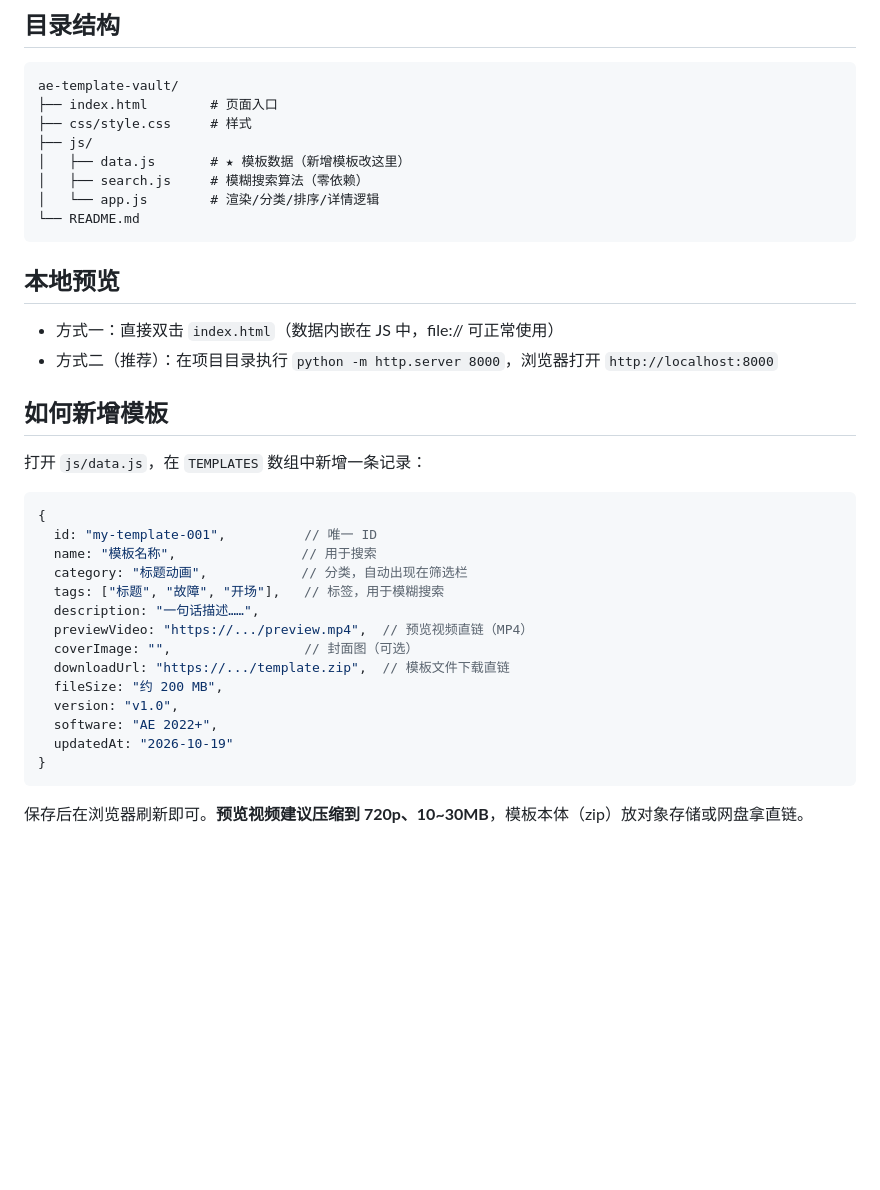
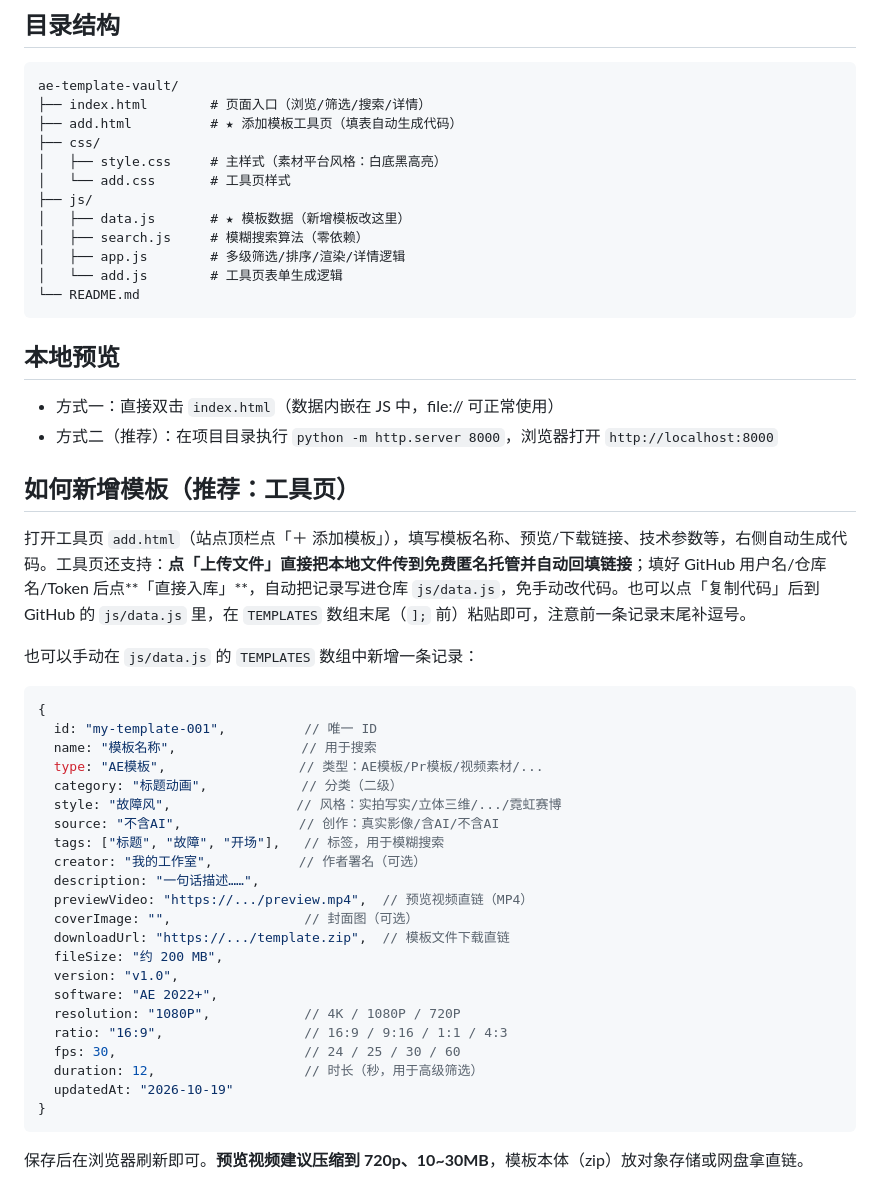
Before and after one commit to miaozu8888/ae-, a Markdown page: README.md, the part around the change. GitHub-like rendering; blank space fills up the shorter version.

Commit message:
restore correct README.md

````diff
--- a/README.md
+++ b/README.md
@@ -17,12 +17,16 @@ AIGC:
 
 ```
 ae-template-vault/
-├── index.html        # 页面入口
-├── css/style.css     # 样式
+├── index.html        # 页面入口（浏览/筛选/搜索/详情）
+├── add.html          # ★ 添加模板工具页（填表自动生成代码）
+├── css/
+│   ├── style.css     # 主样式（素材平台风格：白底黑高亮）
+│   └── add.css       # 工具页样式
 ├── js/
 │   ├── data.js       # ★ 模板数据（新增模板改这里）
 │   ├── search.js     # 模糊搜索算法（零依赖）
-│   └── app.js        # 渲染/分类/排序/详情逻辑
+│   ├── app.js        # 多级筛选/排序/渲染/详情逻辑
+│   └── add.js        # 工具页表单生成逻辑
 └── README.md
 ```
 
@@ -31,16 +35,22 @@ ae-template-vault/
 - 方式一：直接双击 `index.html`（数据内嵌在 JS 中，file:// 可正常使用）
 - 方式二（推荐）：在项目目录执行 `python -m http.server 8000`，浏览器打开 `http://localhost:8000`
 
-## 如何新增模板
+## 如何新增模板（推荐：工具页）
 
-打开 `js/data.js`，在 `TEMPLATES` 数组中新增一条记录：
+打开工具页 `add.html`（站点顶栏点「＋ 添加模板」），填写模板名称、预览/下载链接、技术参数等，右侧自动生成代码。工具页还支持：**点「上传文件」直接把本地文件传到免费匿名托管并自动回填链接**；填好 GitHub 用户名/仓库名/Token 后点**「直接入库」**，自动把记录写进仓库 `js/data.js`，免手动改代码。也可以点「复制代码」后到 GitHub 的 `js/data.js` 里，在 `TEMPLATES` 数组末尾（`];` 前）粘贴即可，注意前一条记录末尾补逗号。
+
+也可以手动在 `js/data.js` 的 `TEMPLATES` 数组中新增一条记录：
 
 ```js
 {
   id: "my-template-001",          // 唯一 ID
   name: "模板名称",                // 用于搜索
-  category: "标题动画",            // 分类，自动出现在筛选栏
+  type: "AE模板",                 // 类型：AE模板/Pr模板/视频素材/...
+  category: "标题动画",            // 分类（二级）
+  style: "故障风",                // 风格：实拍写实/立体三维/.../霓虹赛博
+  source: "不含AI",               // 创作：真实影像/含AI/不含AI
   tags: ["标题", "故障", "开场"],   // 标签，用于模糊搜索
+  creator: "我的工作室",           // 作者署名（可选）
   description: "一句话描述……",
   previewVideo: "https://.../preview.mp4",  // 预览视频直链（MP4）
   coverImage: "",                 // 封面图（可选）
@@ -48,6 +58,10 @@ ae-template-vault/
   fileSize: "约 200 MB",
   version: "v1.0",
   software: "AE 2022+",
+  resolution: "1080P",            // 4K / 1080P / 720P
+  ratio: "16:9",                  // 16:9 / 9:16 / 1:1 / 4:3
+  fps: 30,                        // 24 / 25 / 30 / 60
+  duration: 12,                   // 时长（秒，用于高级筛选）
   updatedAt: "2026-10-19"
 }
 ```
````
